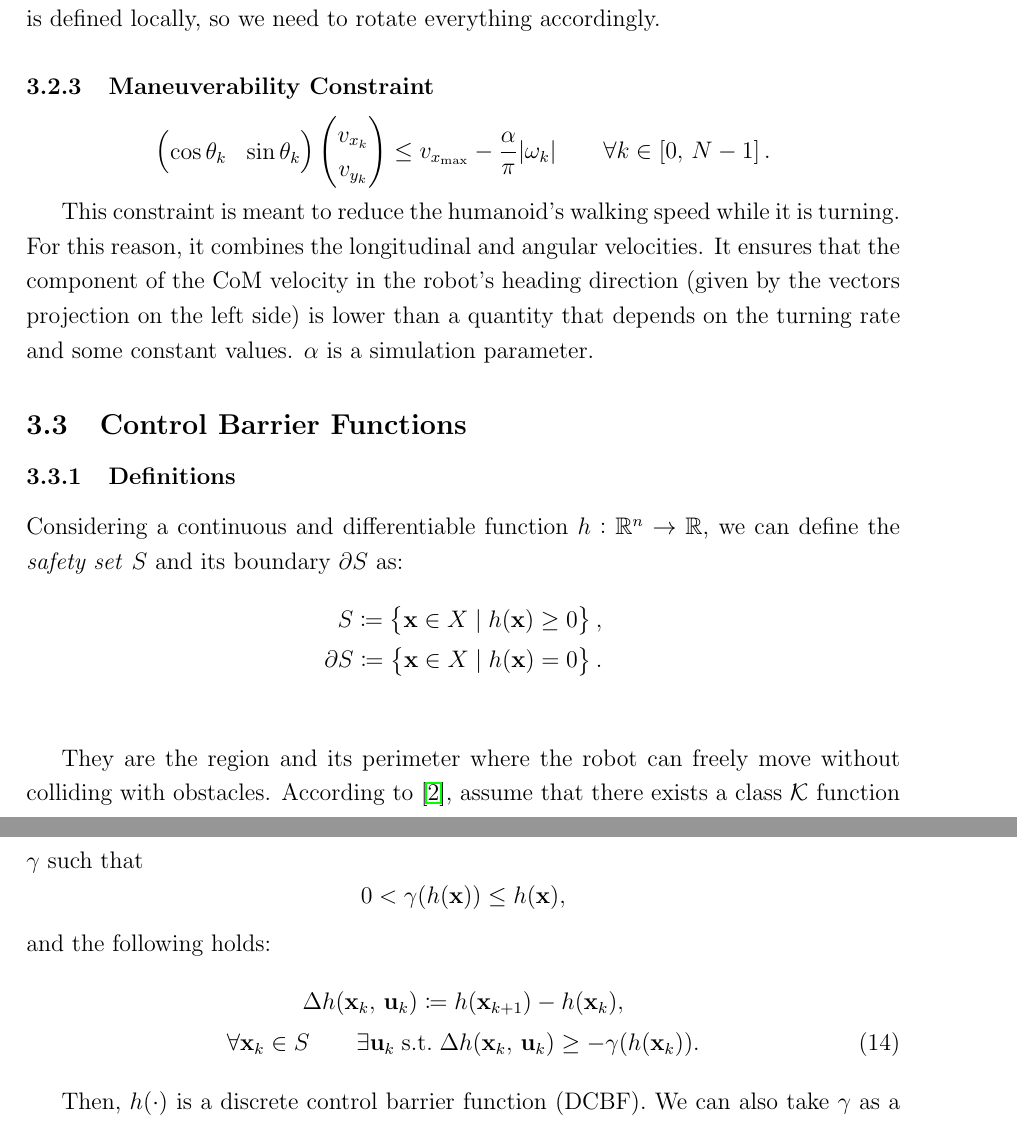
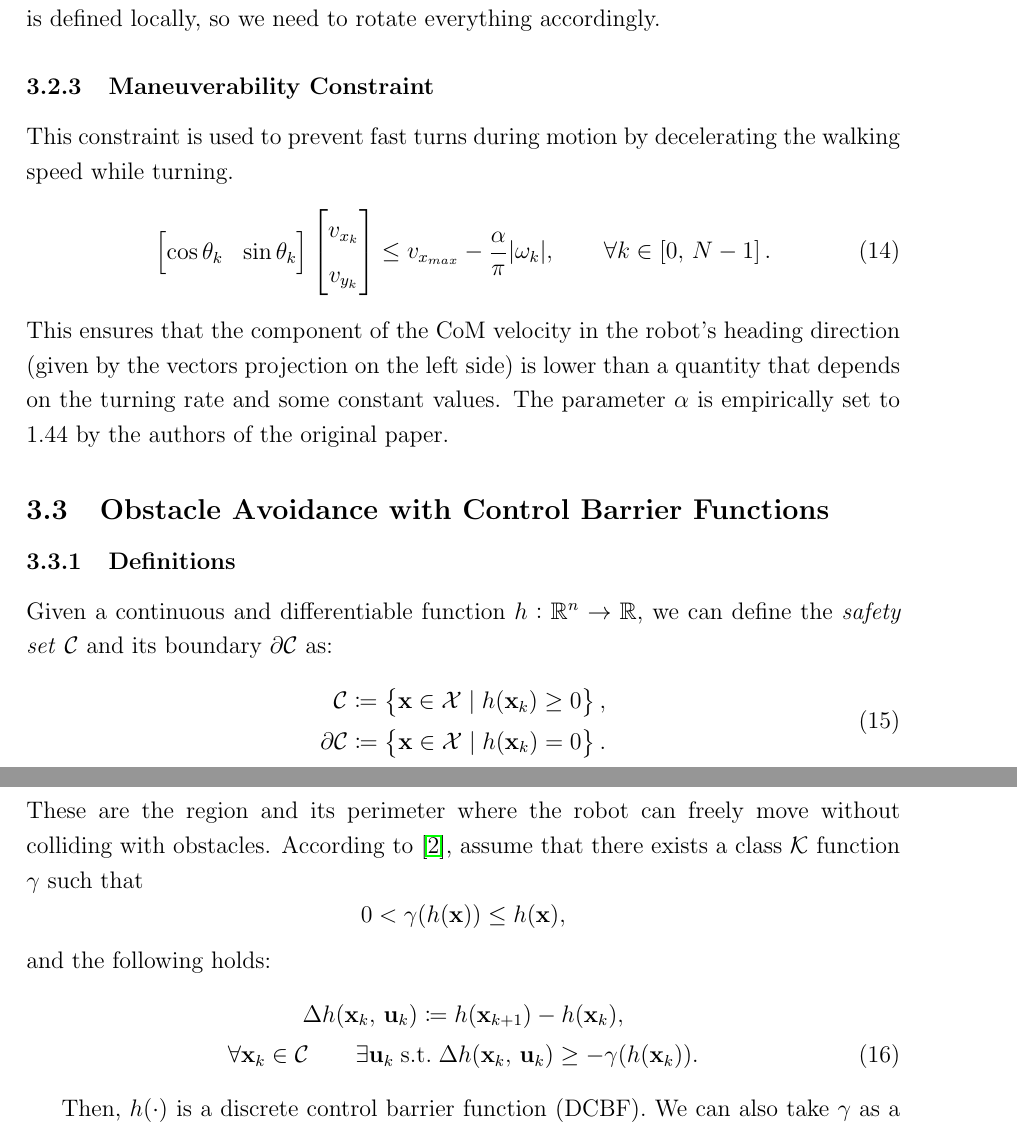
Before and after one commit to salvatore373/Humanoid-Navigation-using-MPC-LDCBF, a LaTeX document (Report/main.tex, which reads Report/chapters/MPC.tex): two parts of pages 9 and 10 of 22, joined at a grey line, cut so that both start at the same text. Compiled offline with pdfLaTeX.

Commit message:
all kinematic constraints + fix boundary name cbf

```diff
--- a/Report/chapters/MPC.tex
+++ b/Report/chapters/MPC.tex
@@ -80,30 +80,32 @@ Since there might be the possibility of having an over-extension of the swing le
 This type of constraint prevents the inputs computed at time $k$ from moving the CoM too far away from $(p_{x_{k-1}},\,p_{y_{k-1}})$. Indeed, the distance between the previous and the new position cannot be farther than $l_{\max}$, which is the maximum reachable distance of the swing foot in both directions on the ground. As in the previous case, the constraint is defined locally, so we need to rotate everything accordingly.
 
 \subsubsection{Maneuverability Constraint}
-\[
-\begin{pmatrix}
-\cos \theta_k & \sin \theta_k
-\end{pmatrix}
-\begin{pmatrix}
-v_{x_k} \\
-v_{y_k}
-\end{pmatrix}
-\leq v_{x_{\max}} - \frac{\alpha}{\pi} |\omega_k|
-\qquad \forall k \in \left[0,\, N-1 \right].
-\]
+This constraint is used to prevent fast turns during motion by decelerating the walking speed while turning.
+\begin{align}
+    \begin{bmatrix}
+        \cos\theta_{k} & \sin\theta_{k}
+    \end{bmatrix}
+    \begin{bmatrix}
+        v_{x_{k}} \\[1ex]
+        v_{y_{k}}
+    \end{bmatrix}
+    \le
+    v_{x_{max}} - \dfrac{\alpha}{\pi}|\omega_{k}|
+    , \qquad \forall k \in \left[ 0,\, N-1\right].
+\end{align}
+This ensures that the component of the CoM velocity in the robot's heading direction (given by the vectors projection on the left side) is lower than a quantity that depends on the turning rate and some constant values. The parameter $\alpha$ is empirically set to $1.44$ by the authors of the original paper.
 
-This constraint is meant to reduce the humanoid's walking speed while it is turning. For this reason, it combines the longitudinal and angular velocities. It ensures that the component of the CoM velocity in the robot's heading direction (given by the vectors projection on the left side) is lower than a quantity that depends on the turning rate and some constant values. $\alpha$ is a simulation parameter.
-
-\subsection{Control Barrier Functions}
+\subsection{Obstacle Avoidance with Control Barrier Functions}
 
 \subsubsection{Definitions}
-Considering a continuous and differentiable function $h: \mathbb{R}^n \rightarrow \mathbb{R}$, we can define the \textit{safety set} $S$ and its boundary $\partial S$ as:
-\begin{align*}
-S \coloneqq \left\{ \mathbf{x} \in X \mid  h(\mathbf{x}) \geq 0\right\}, \notag \\
-\partial S \coloneqq \left\{ \mathbf{x} \in X \mid  h(\mathbf{x}) = 0\right\}. \notag  \\
-\end{align*}
-
-They are the region and its perimeter where the robot can freely move without colliding with obstacles.
+Given a continuous and differentiable function $h: \mathbb{R}^n \rightarrow \mathbb{R}$, we can define the \textit{safety set} $\mathcal{C}$ and its boundary $\partial \mathcal{C}$ as:
+\begin{equation}
+    \begin{aligned}
+        \mathcal{C} \coloneqq \left\{ \mathbf{x} \in \mathcal{X} \mid  h(\mathbf{x}_k) \geq 0\right\}, \\
+        \partial \mathcal{C} \coloneqq \left\{ \mathbf{x} \in \mathcal{X} \mid  h(\mathbf{x}_k) = 0\right\}.
+    \end{aligned}
+\end{equation}
+These are the region and its perimeter where the robot can freely move without colliding with obstacles.
 According to \cite{zeng2021safetycriticalmodelpredictivecontrol}, % formula 5 + remark 1
 assume that there exists a class $\mathcal{K}$ function $\gamma$ such that
 $$
@@ -112,7 +114,7 @@ $$
 and the following holds:
 \begin{gather}
 \Delta h(\mathbf{x}_k,\, \mathbf{u}_k) \coloneqq h(\mathbf{x}_{k+1}) - h(\mathbf{x}_{k}), \notag \\
-\forall \mathbf{x}_k \in S \qquad \exists \mathbf{u}_k \; \text{s.t.} \; \Delta h(\mathbf{x}_k,\, \mathbf{u}_k) \geq -\gamma(h(\mathbf{x}_k)). \label{eq:dcbf_def_constr}
+\forall \mathbf{x}_k \in \mathcal{C} \qquad \exists \mathbf{u}_k \; \text{s.t.} \; \Delta h(\mathbf{x}_k,\, \mathbf{u}_k) \geq -\gamma(h(\mathbf{x}_k)). \label{eq:dcbf_def_constr}
 \end{gather}
 
 Then, $h(\cdot)$ is a discrete control barrier function (DCBF). We can also take $\gamma$ as a scalar such that $0 < \gamma \leq 1$, and (\ref{eq:dcbf_def_constr}) becomes:
```
Also changed, not shown: Report/main.pdf, Report/chapters/MPC.tex (4 more changed lines).
